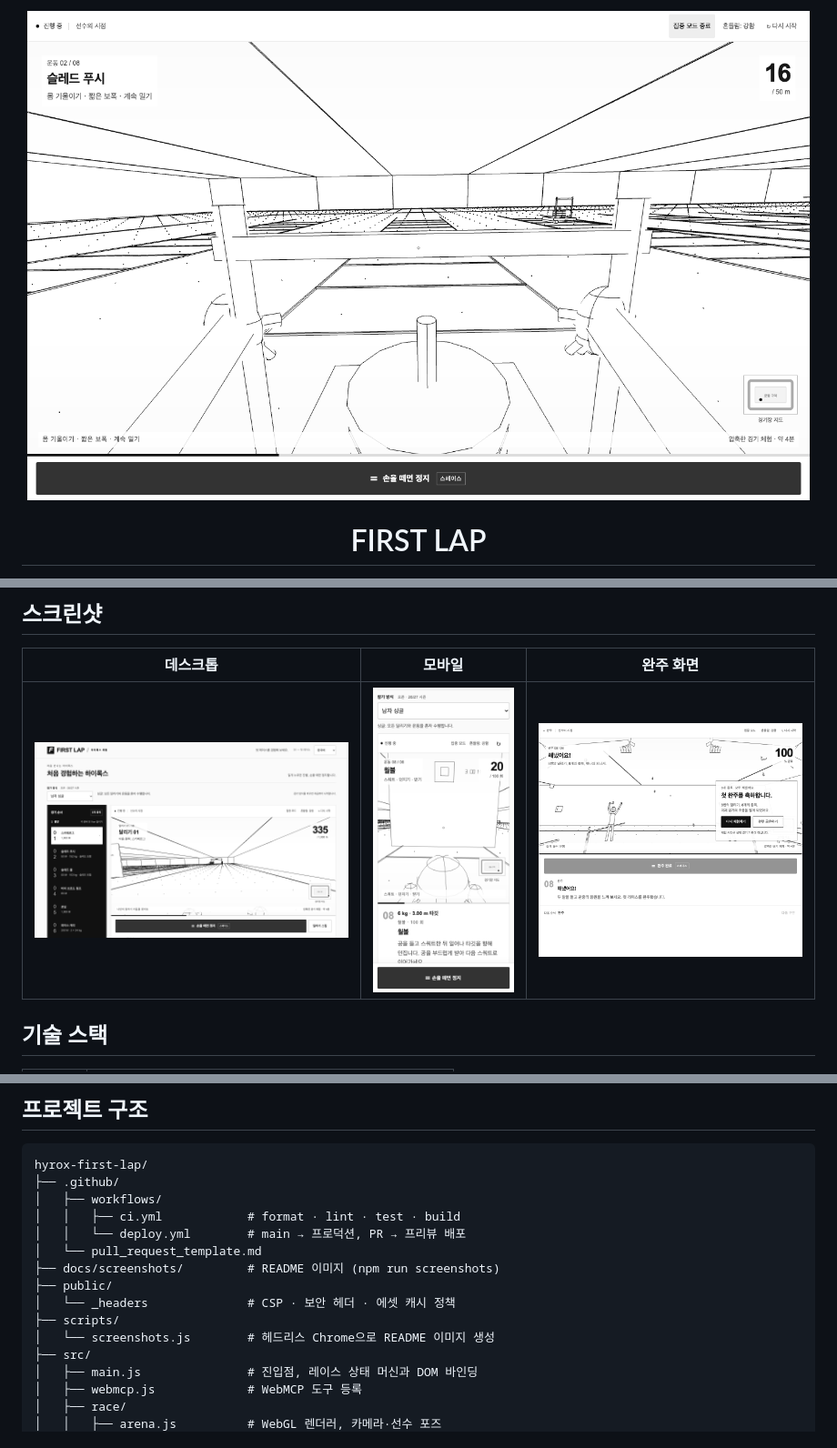
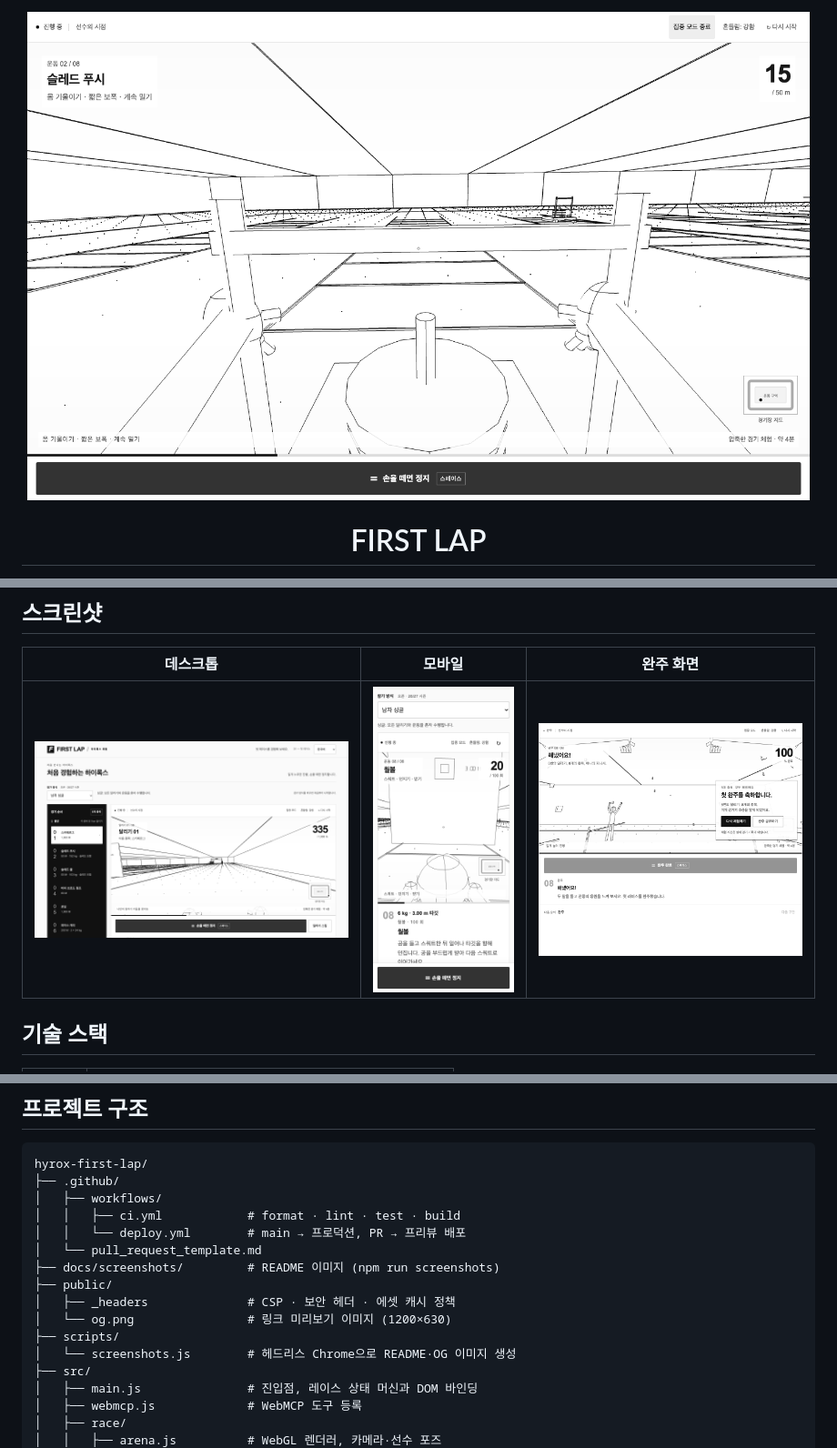
Before and after one commit to leeseooo/hyrox-first-lap, a Markdown page: README.md, 3 parts joined by grey strips. Shown at 91% size. GitHub-like rendering; pictures changed too: docs/screenshots/desktop.png, docs/screenshots/finish.png, docs/screenshots/hero.png.

```diff
--- a/README.md
+++ b/README.md
@@ -75,9 +75,10 @@ hyrox-first-lap/
 │   └── pull_request_template.md
 ├── docs/screenshots/         # README 이미지 (npm run screenshots)
 ├── public/
-│   └── _headers              # CSP · 보안 헤더 · 에셋 캐시 정책
+│   ├── _headers              # CSP · 보안 헤더 · 에셋 캐시 정책
+│   └── og.png                # 링크 미리보기 이미지 (1200×630)
 ├── scripts/
-│   └── screenshots.js        # 헤드리스 Chrome으로 README 이미지 생성
+│   └── screenshots.js        # 헤드리스 Chrome으로 README·OG 이미지 생성
 ├── src/
 │   ├── main.js               # 진입점, 레이스 상태 머신과 DOM 바인딩
 │   ├── webmcp.js             # WebMCP 도구 등록
```
Also changed, not shown: other parts of README.md (+1 -1 lines), public/og.png (added), 2 other files.
